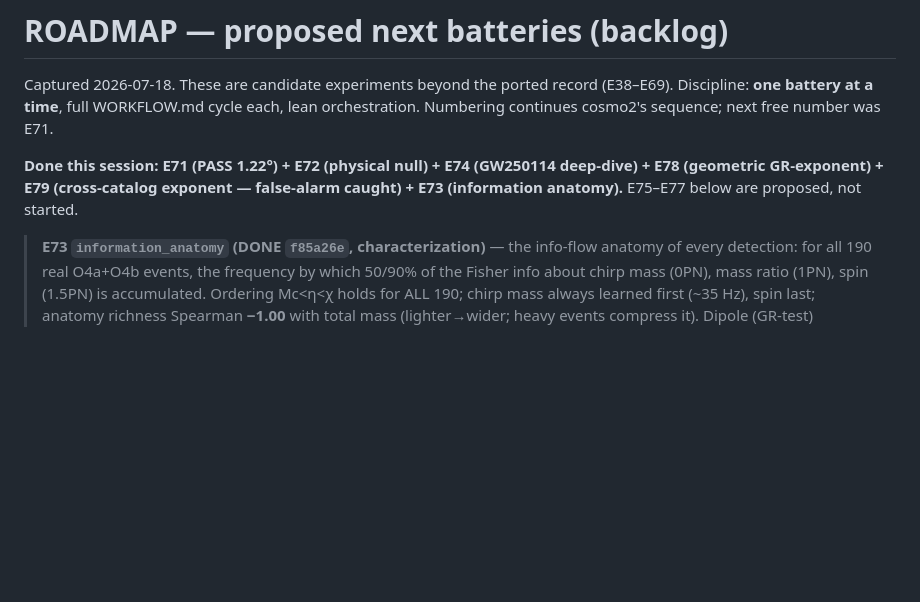
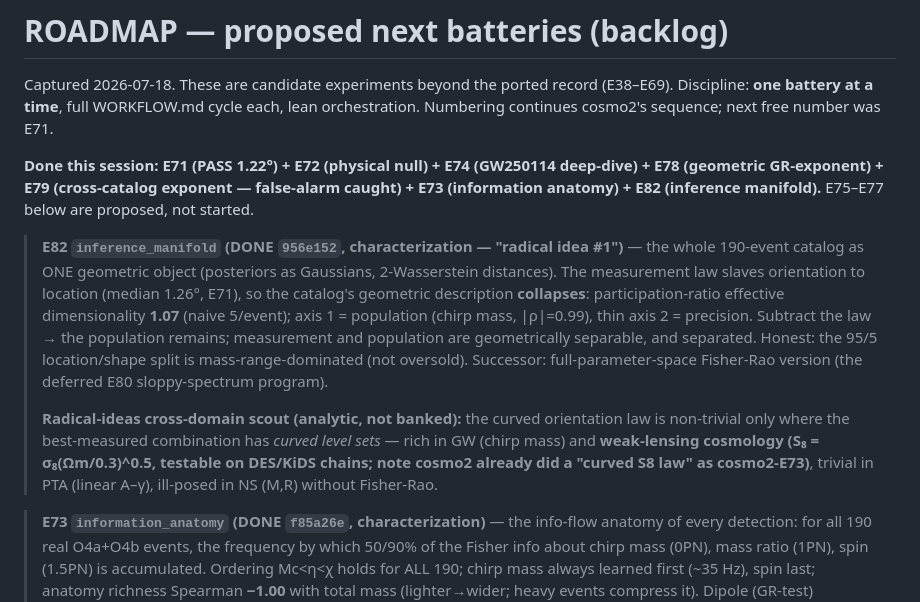
Before and after one commit to kunalb541/GW, a Markdown page: docs/ROADMAP.md, the part around the change. Rendered like a GitHub page; blank space fills up the shorter version.

Commit message:
docs: E82 inference manifold + radical cross-domain scout; next free E83
Co-Authored-By: Claude Opus 4.8 <noreply@anthropic.com>

```diff
--- a/docs/ROADMAP.md
+++ b/docs/ROADMAP.md
@@ -4,7 +4,11 @@ Captured 2026-07-18. These are candidate experiments beyond the ported record (E
 Discipline: **one battery at a time**, full WORKFLOW.md cycle each, lean orchestration.
 Numbering continues cosmo2's sequence; next free number was E71.
 
-**Done this session: E71 (PASS 1.22°) + E72 (physical null) + E74 (GW250114 deep-dive) + E78 (geometric GR-exponent) + E79 (cross-catalog exponent — false-alarm caught) + E73 (information anatomy).** E75–E77 below are proposed, not started.
+**Done this session: E71 (PASS 1.22°) + E72 (physical null) + E74 (GW250114 deep-dive) + E78 (geometric GR-exponent) + E79 (cross-catalog exponent — false-alarm caught) + E73 (information anatomy) + E82 (inference manifold).** E75–E77 below are proposed, not started.
+
+> **E82 `inference_manifold` (DONE `956e152`, characterization — "radical idea #1")** — the whole 190-event catalog as ONE geometric object (posteriors as Gaussians, 2-Wasserstein distances). The measurement law slaves orientation to location (median 1.26°, E71), so the catalog's geometric description **collapses**: participation-ratio effective dimensionality **1.07** (naive 5/event); axis 1 = population (chirp mass, |ρ|=0.99), thin axis 2 = precision. Subtract the law → the population remains; measurement and population are geometrically separable, and separated. Honest: the 95/5 location/shape split is mass-range-dominated (not oversold). Successor: full-parameter-space Fisher-Rao version (the deferred E80 sloppy-spectrum program).
+>
+> **Radical-ideas cross-domain scout (analytic, not banked):** the curved orientation law is non-trivial only where the best-measured combination has *curved level sets* — rich in GW (chirp mass) and **weak-lensing cosmology (S₈ = σ₈(Ωm/0.3)^0.5, testable on DES/KiDS chains; note cosmo2 already did a "curved S8 law" as cosmo2-E73)**, trivial in PTA (linear A–γ), ill-posed in NS (M,R) without Fisher-Rao.
 
 > **E73 `information_anatomy` (DONE `f85a26e`, characterization)** — the info-flow anatomy of every detection: for all 190 real O4a+O4b events, the frequency by which 50/90% of the Fisher info about chirp mass (0PN), mass ratio (1PN), spin (1.5PN) is accumulated. Ordering Mc<η<χ holds for ALL 190; chirp mass always learned first (~35 Hz), spin last; anatomy richness Spearman **−1.00** with total mass (lighter→wider; heavy events compress it). Dipole (GR-test) direction: rank reliable (lightest events GW230529/GW230518 most sensitive) but absolute σ_β conditioning-limited (cond~1e12) so only the ordering quoted. **Forward Fisher from the model, not strain-extracted** — the data-driven frequency-sliced test (empirical vs GR-predicted info accumulation, needs strain) is the real successor, plus a stable ppE dipole forecast vs the LVK −1PN bound.
 
```
Also changed, not shown: docs/HANDOFF.md (+3 -2 lines).
